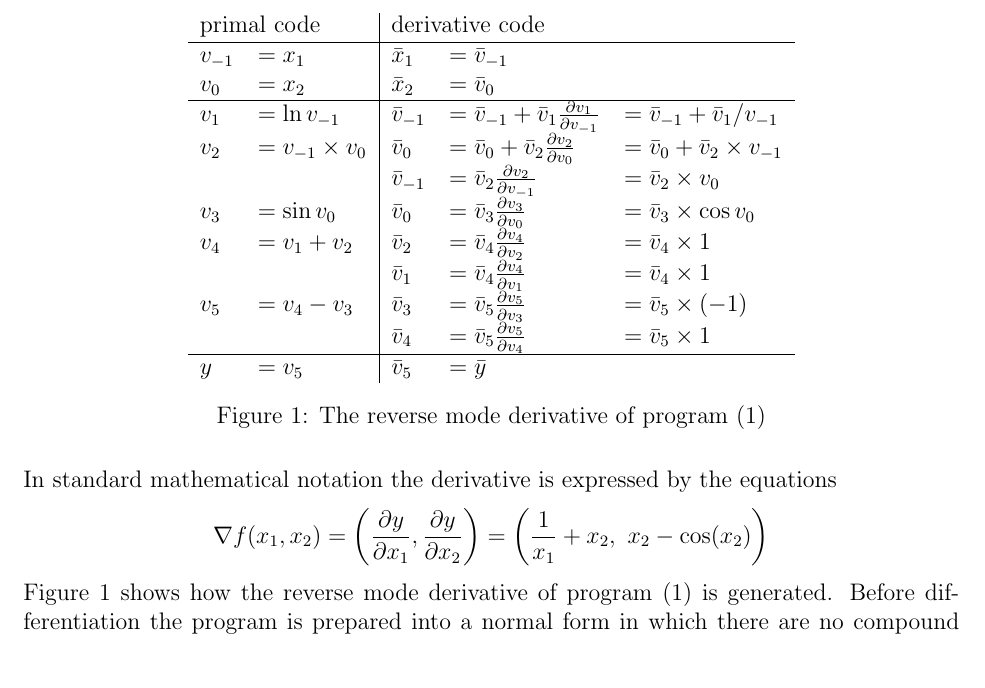
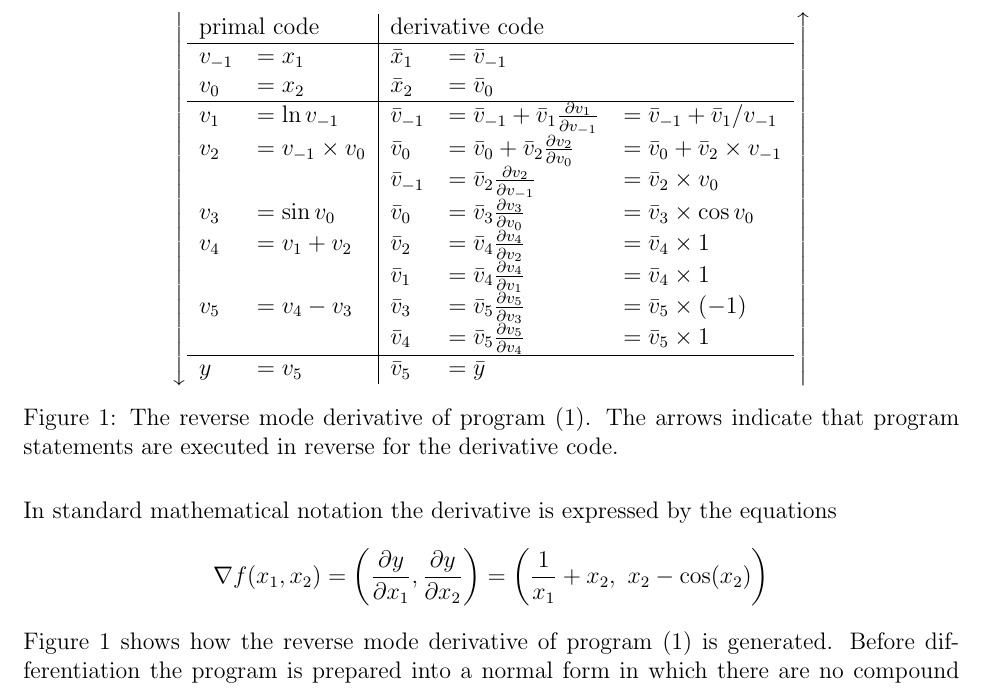
Before and after one commit to tomjaguarpaw/ad, a LaTeX paper (linear-ad.tex): part of page 2 of 7, cut at the place of the change. Compiled offline with pdfLaTeX.

Commit message:
Add arrows at side of code table to show direction of execution
Thanks to @awf

```diff
--- a/linear-ad.tex
+++ b/linear-ad.tex
@@ -74,6 +74,9 @@ perform it implicitly.
 
 \begin{figure}[t]
 \center
+$\left\downarrow
+% The size of the parbox is how far apart the arrows are
+\parbox{0.65\linewidth}{%
 \begin{tabular}[t]{ll|lll}
 
   \multicolumn{2}{l|}{primal code}
@@ -181,8 +184,11 @@ perform it implicitly.
   \\
 
 \end{tabular}
+}\right\uparrow$
 \caption{\label{adml-diff} The reverse mode derivative of program
-  (\ref{adml-program})}
+  (\ref{adml-program}).  The arrows indicate that program statements
+  are executed in reverse for the derivative code.
+  }
 \end{figure}
 
 The left-hand column of Figure \ref{adml-diff} contains the statements
```
Also changed, not shown: linear-ad.tex (4 more changed lines).
